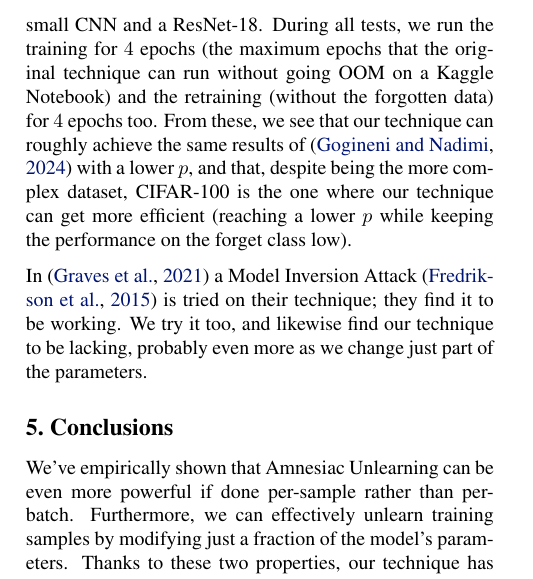
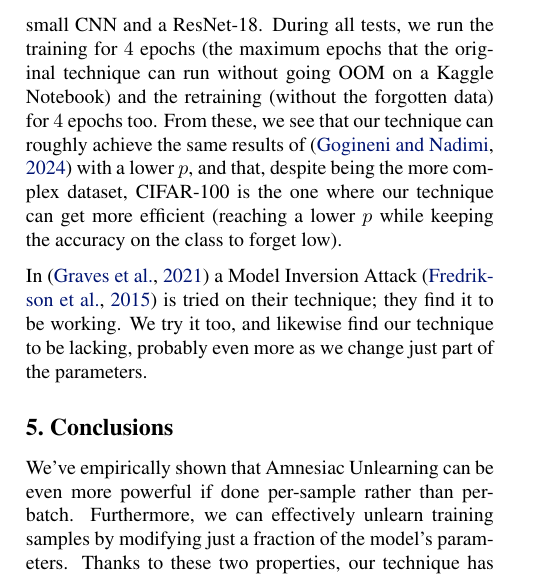
Before and after one commit to Davide-F5-Marincione/per-sample-amnesiac-unlearning, a LaTeX paper (doc/main.tex): part of one column of page 2 of 3, cut so that both start at the same text. Compiled offline with pdfLaTeX; a missing bibliography style is replaced by a similar one.

Commit message:
rephrasing

```diff
--- a/doc/main.tex
+++ b/doc/main.tex
@@ -113,7 +113,7 @@ As a note, we use \texttt{call\_for\_per\_sample\_grads}; which can't work with
 \end{table}
 
 We test our method on MNIST and CIFAR-100, with a small CNN and a ResNet-18. During all tests, we run the training for $4$ epochs (the maximum epochs that the original technique can run without going OOM on a Kaggle Notebook) and the retraining (without the forgotten data) for $4$ epochs too.
-From these, we see that our technique can roughly achieve the same results of \cite{gogineni2024efficient} with a lower $p$, and that, despite being the more complex dataset, CIFAR-100 is the one where our technique can get more efficient (reaching a lower $p$ while keeping the performance on the forget class low).
+From these, we see that our technique can roughly achieve the same results of \cite{gogineni2024efficient} with a lower $p$, and that, despite being the more complex dataset, CIFAR-100 is the one where our technique can get more efficient (reaching a lower $p$ while keeping the accuracy on the class to forget low).
 
 \begin{table}
     \centering
```
Also changed, not shown: doc/main.pdf (added).
